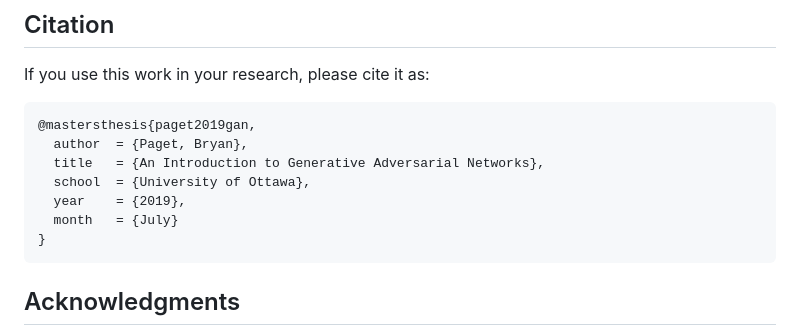
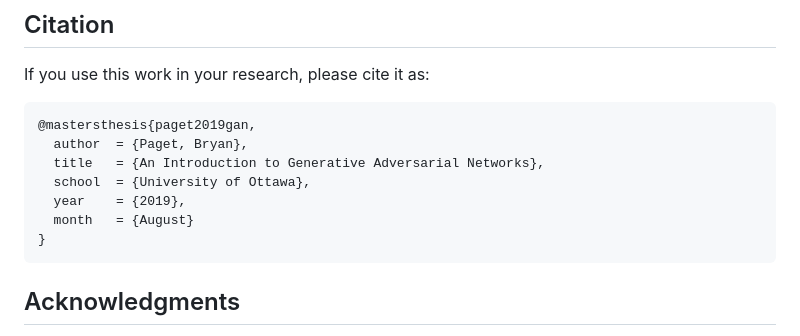
Before and after one commit to bryanpaget/GAN, a Markdown page: README.md, the part around the change. Rendered like a GitHub page.

Commit message:
chore: update README.md

````diff
--- a/README.md
+++ b/README.md
@@ -78,7 +78,7 @@ If you use this work in your research, please cite it as:
   title   = {An Introduction to Generative Adversarial Networks},
   school  = {University of Ottawa},
   year    = {2019},
-  month   = {July}
+  month   = {August}
 }
 ```
 ## Acknowledgments
````
